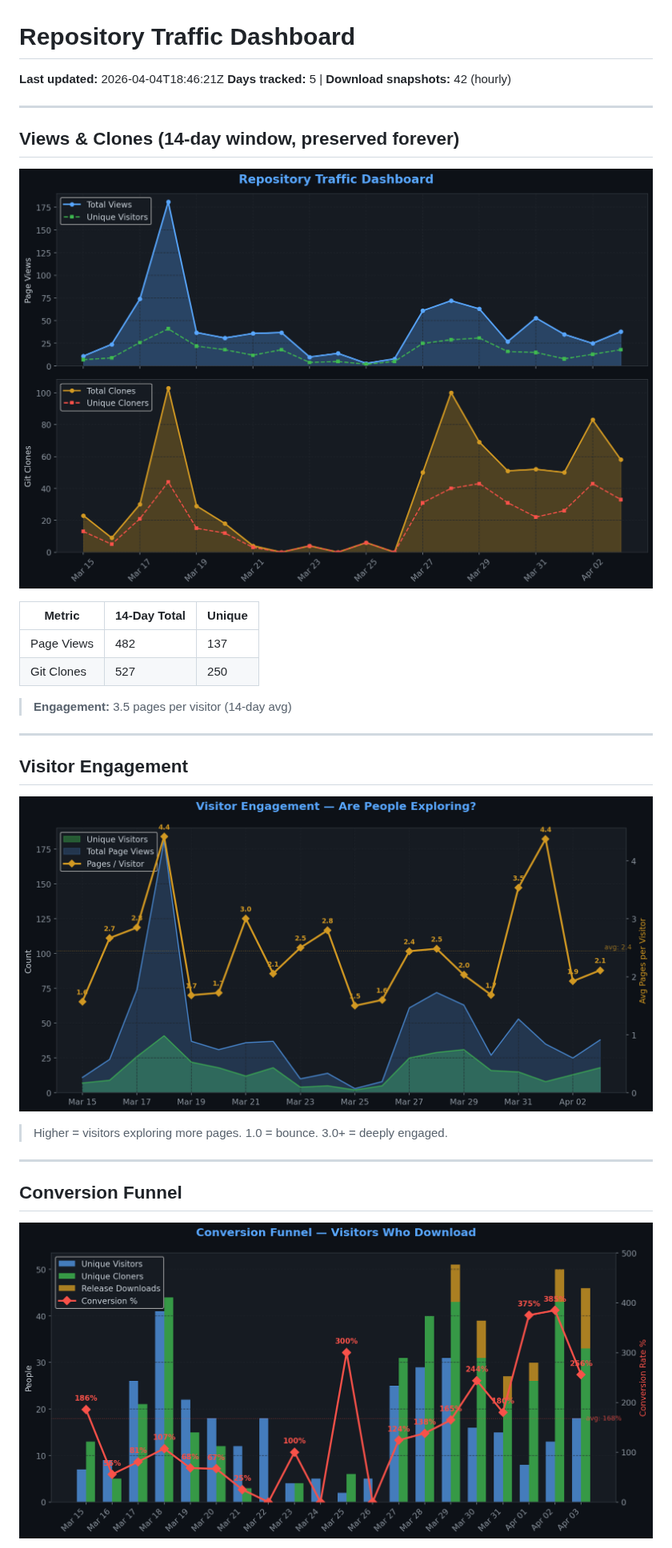
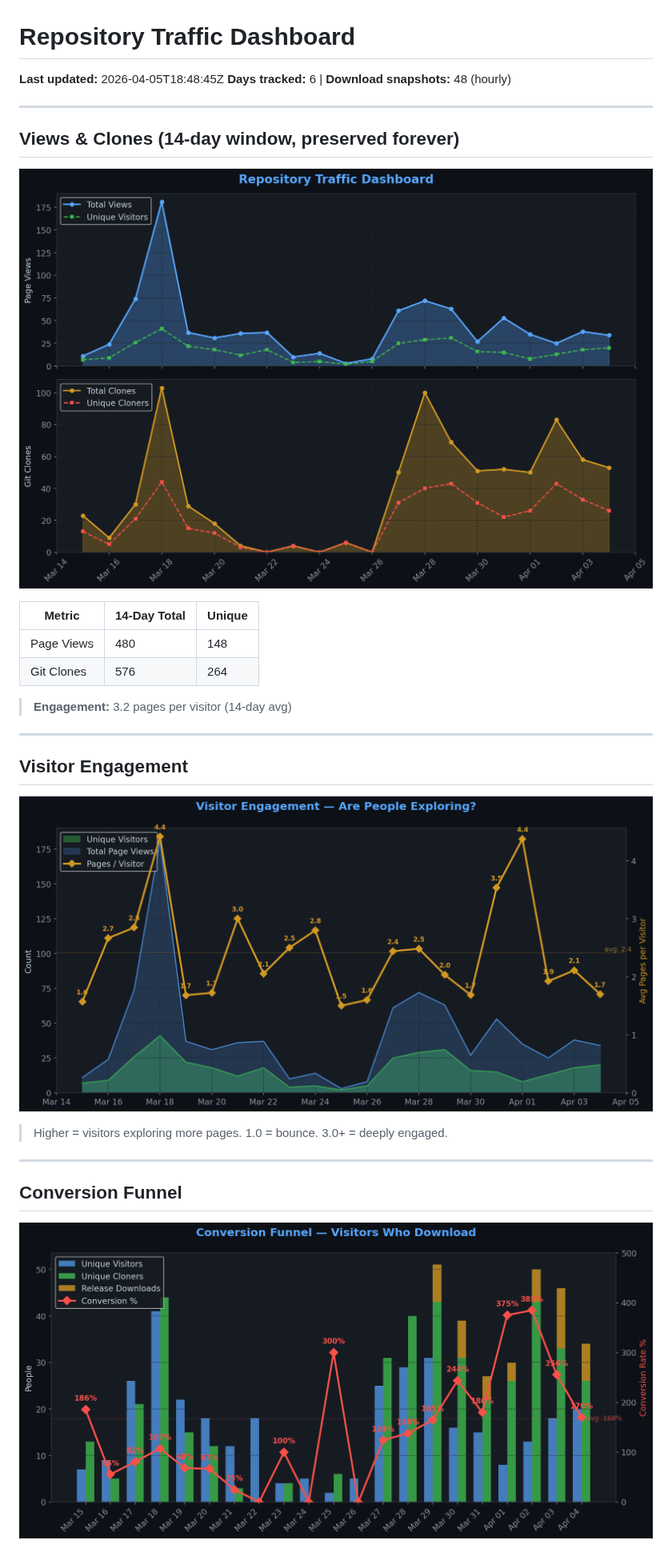
Before and after one commit to TheCodingDad-TisonK/FS25_FarmTablet, a Markdown page: .github/traffic/SUMMARY.md, the part around one of its changes. Shown at 80% size. GitHub-like rendering; pictures changed too: .github/traffic/charts/conversion.png, .github/traffic/charts/engagement.png, .github/traffic/charts/views_clones.png.

Commit message:
chore: Full traffic snapshot 2026-04-05_18:48

```diff
--- a/.github/traffic/SUMMARY.md
+++ b/.github/traffic/SUMMARY.md
@@ -1,7 +1,7 @@
 # Repository Traffic Dashboard
 
-**Last updated:** 2026-04-04T18:46:21Z
-**Days tracked:** 5 | **Download snapshots:** 42 (hourly)
+**Last updated:** 2026-04-05T18:48:45Z
+**Days tracked:** 6 | **Download snapshots:** 48 (hourly)
 
 ---
 
@@ -11,10 +11,10 @@
 
 | Metric | 14-Day Total | Unique |
 |--------|-------------|--------|
-| Page Views | 482 | 137 |
-| Git Clones | 527 | 250 |
+| Page Views | 480 | 148 |
+| Git Clones | 576 | 264 |
 
-> **Engagement:** 3.5 pages per visitor (14-day avg)
+> **Engagement:** 3.2 pages per visitor (14-day avg)
 
 ---
 
```
Also changed, not shown: other parts of .github/traffic/SUMMARY.md (+14 -13 lines), .github/traffic/charts/downloads.png, .github/traffic/charts/growth.png, .github/traffic/charts/referrers.png, 5 other files.
